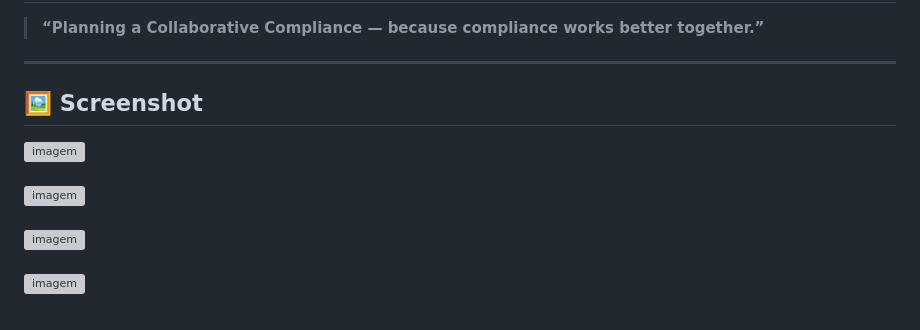
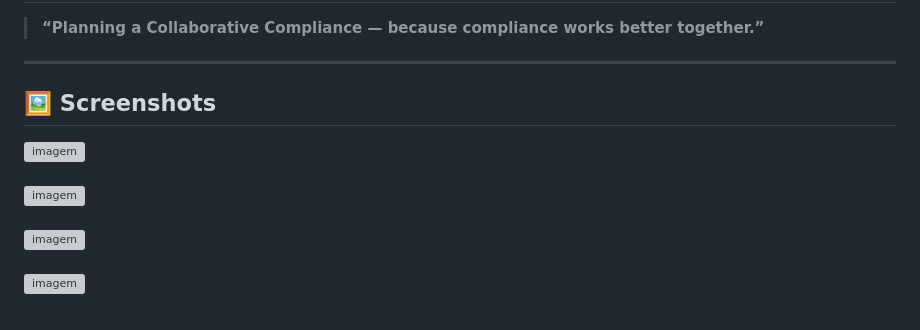
Before and after one commit to dnmpt/GxPlan-Plus, a Markdown page: README.md, the part around the change printed below. Drawn GitHub-style; grey boxes are pictures that could not be loaded.

```diff
--- a/README.md
+++ b/README.md
@@ -172,7 +172,7 @@ This project is distributed under the terms of the **MIT License** — see [LICE
 
 ---
 
-## 🖼️ Screenshot
+## 🖼️ Screenshots
 
 <img width="1269" height="589" alt="imagem" src="https://github.com/user-attachments/assets/8f6131cb-7a5f-4551-bedc-3d40124e0c6a" />
 <br><br>
```
Also changed, not shown: other parts of README.md (+2 -2 lines).
